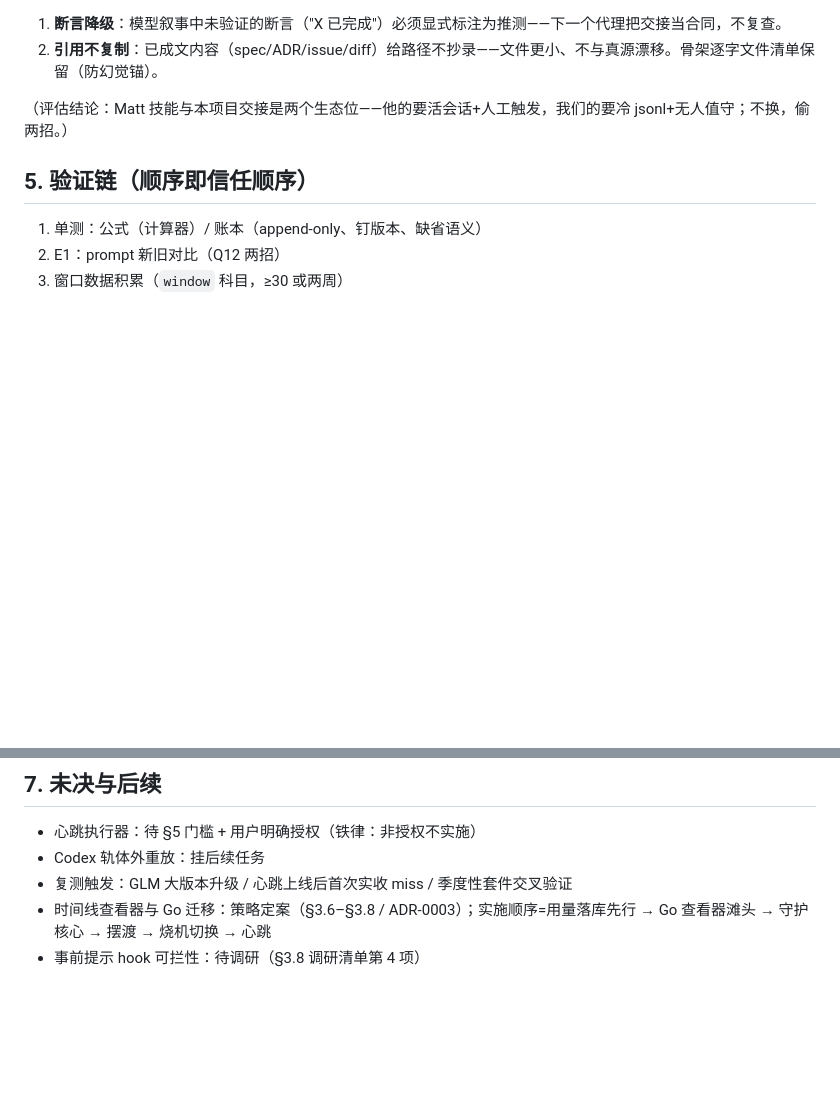
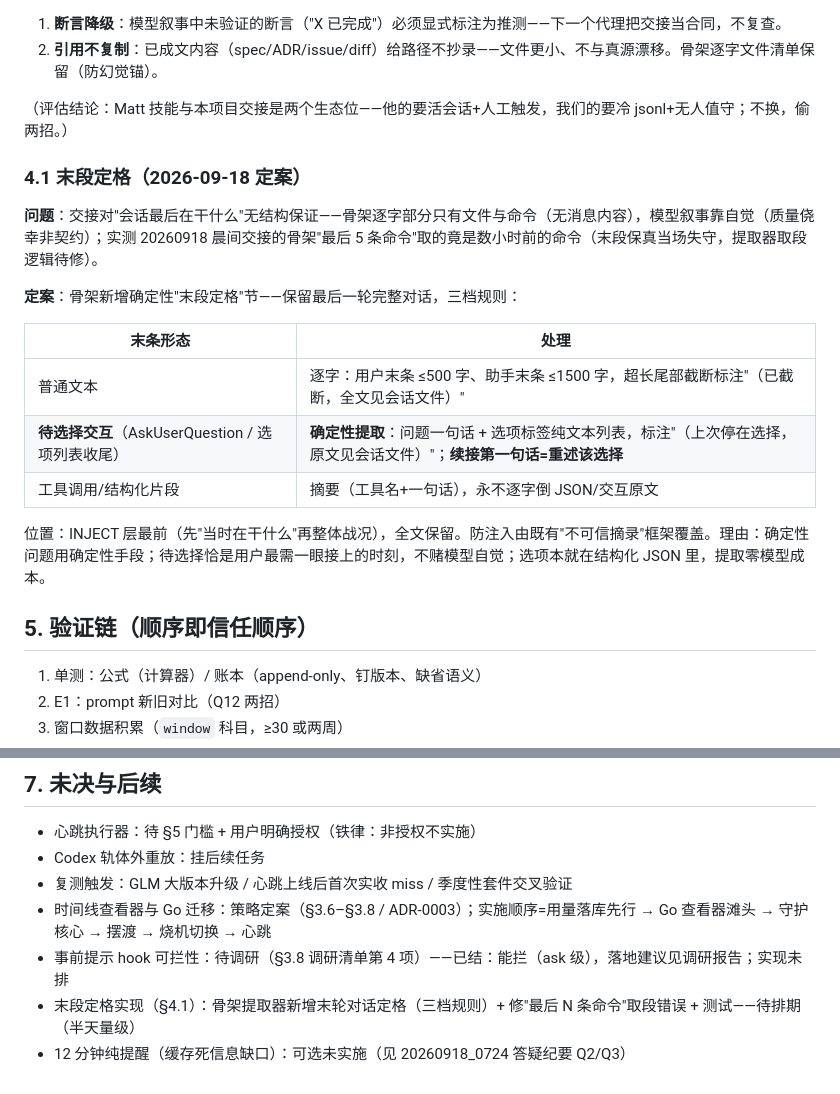
Before and after one commit to allanpk716/ferryman, a Markdown page: docs/20260917_1814_费用账本与心跳保活_设计文档.md, 2 parts joined by grey strips. GitHub-like rendering; blank space fills up the shorter version.

Commit message:
docs(handoff): 末段定格定案§4.1——末轮对话三档规则（逐字/待选择摘要重述/结构化摘要），修骨架末段无保证缺口
Co-Authored-By: Claude Opus 5 (1M context) <noreply@anthropic.com>

```diff
--- a/docs/20260917_1814_费用账本与心跳保活_设计文档.md
+++ b/docs/20260917_1814_费用账本与心跳保活_设计文档.md
@@ -196,6 +196,20 @@ T0 ════ 主会话发出派活请求，缓存写好，存活钟开始走
 
 （评估结论：Matt 技能与本项目交接是两个生态位——他的要活会话+人工触发，我们的要冷 jsonl+无人值守；不换，偷两招。）
 
+### 4.1 末段定格（2026-09-18 定案）
+
+**问题**：交接对"会话最后在干什么"无结构保证——骨架逐字部分只有文件与命令（无消息内容），模型叙事靠自觉（质量侥幸非契约）；实测 20260918 晨间交接的骨架"最后 5 条命令"取的竟是数小时前的命令（末段保真当场失守，提取器取段逻辑待修）。
+
+**定案**：骨架新增确定性"末段定格"节——保留最后一轮完整对话，三档规则：
+
+| 末条形态 | 处理 |
+|---|---|
+| 普通文本 | 逐字：用户末条 ≤500 字、助手末条 ≤1500 字，超长尾部截断标注"（已截断，全文见会话文件）" |
+| **待选择交互**（AskUserQuestion / 选项列表收尾） | **确定性提取**：问题一句话 + 选项标签纯文本列表，标注"（上次停在选择，原文见会话文件）"；**续接第一句话=重述该选择** |
+| 工具调用/结构化片段 | 摘要（工具名+一句话），永不逐字倒 JSON/交互原文 |
+
+位置：INJECT 层最前（先"当时在干什么"再整体战况），全文保留。防注入由既有"不可信摘录"框架覆盖。理由：确定性问题用确定性手段；待选择恰是用户最需一眼接上的时刻，不赌模型自觉；选项本就在结构化 JSON 里，提取零模型成本。
+
 ## 5. 验证链（顺序即信任顺序）
 
 1. 单测：公式（计算器）/ 账本（append-only、钉版本、缺省语义）
@@ -222,4 +236,6 @@ T0 ════ 主会话发出派活请求，缓存写好，存活钟开始走
 - Codex 轨体外重放：挂后续任务
 - 复测触发：GLM 大版本升级 / 心跳上线后首次实收 miss / 季度性套件交叉验证
 - 时间线查看器与 Go 迁移：策略定案（§3.6–§3.8 / ADR-0003）；实施顺序=用量落库先行 → Go 查看器滩头 → 守护核心 → 摆渡 → 烧机切换 → 心跳
-- 事前提示 hook 可拦性：待调研（§3.8 调研清单第 4 项）
+- 事前提示 hook 可拦性：待调研（§3.8 调研清单第 4 项）——已结：能拦（ask 级），落地建议见调研报告；实现未排
+- 末段定格实现（§4.1）：骨架提取器新增末轮对话定格（三档规则）+ 修"最后 N 条命令"取段错误 + 测试——待排期（半天量级）
+- 12 分钟纯提醒（缓存死信息缺口）：可选未实施（见 20260918_0724 答疑纪要 Q2/Q3）
```
Also changed, not shown: CONTEXT.md (+4 -0 lines).
